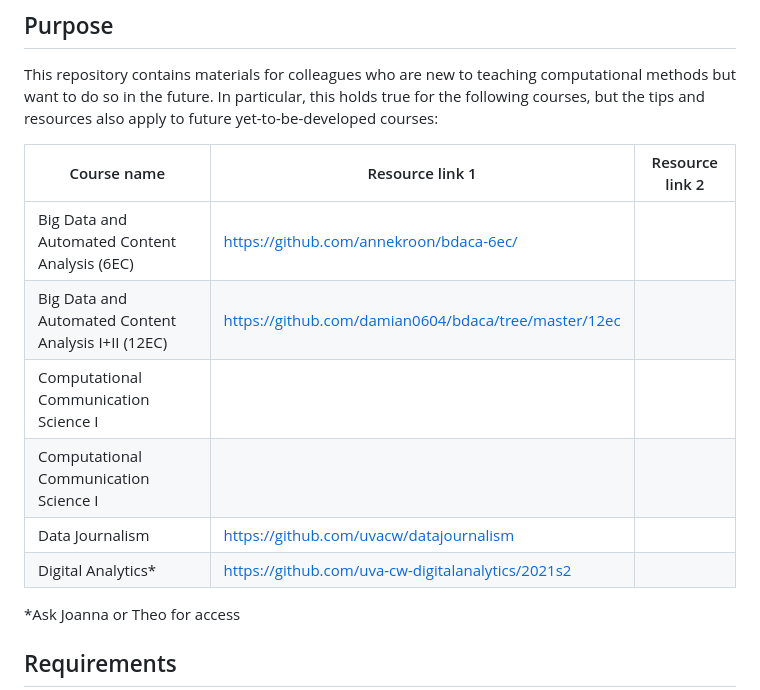
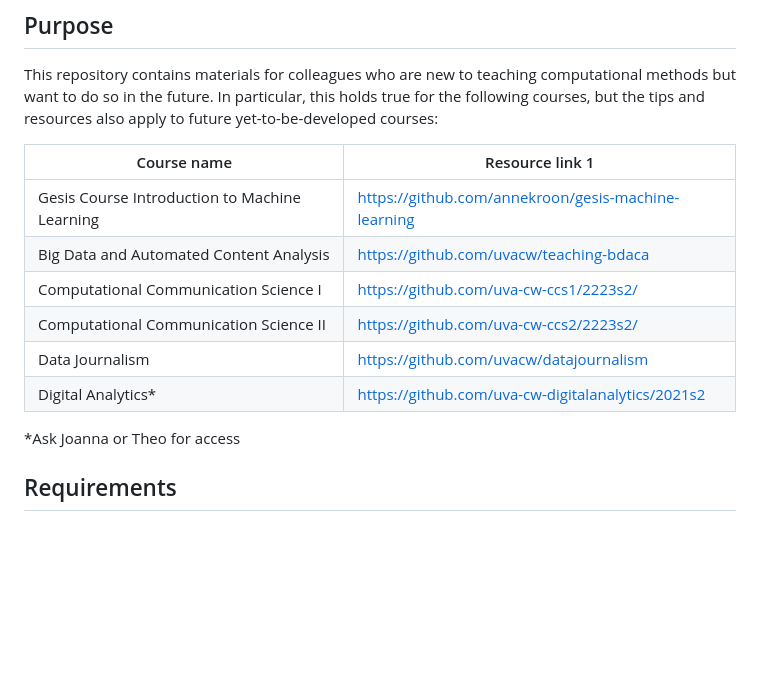
Before and after one commit to uvacw/teachteacher-python, a Markdown page: README.md, the part around the change. GitHub-like rendering; blank space fills up the shorter version.

```diff
--- a/README.md
+++ b/README.md
@@ -6,14 +6,14 @@
 This repository contains materials for colleagues who are new to teaching computational methods but want to do so in the future. In particular, this holds true for the following courses, but the tips and resources also apply to future yet-to-be-developed courses:
 
 
-| Course name                                         | Resource link 1                                      | Resource link 2 |
-|-----------------------------------------------------|------------------------------------------------------|-----------------|
-| Big Data and Automated Content Analysis (6EC)       | https://github.com/annekroon/bdaca-6ec/              |                 |
-| Big Data and Automated Content Analysis I+II (12EC) | https://github.com/damian0604/bdaca/tree/master/12ec |                 |
-| Computational Communication Science I               |                                                      |                 |
-| Computational Communication Science I               |                                                      |                 |
-| Data Journalism                                     | https://github.com/uvacw/datajournalism              |                 |
-| Digital Analytics*                                  | https://github.com/uva-cw-digitalanalytics/2021s2    |                 |
+| Course name                                         | Resource link 1                                      |
+|-----------------------------------------------------|------------------------------------------------------|
+| Gesis Course Introduction to Machine Learning       | https://github.com/annekroon/gesis-machine-learning  |
+| Big Data and Automated Content Analysis             | https://github.com/uvacw/teaching-bdaca              |
+| Computational Communication Science I               | https://github.com/uva-cw-ccs1/2223s2/               |
+| Computational Communication Science II              | https://github.com/uva-cw-ccs2/2223s2/               |
+| Data Journalism                                     | https://github.com/uvacw/datajournalism              |
+| Digital Analytics*                                  | https://github.com/uva-cw-digitalanalytics/2021s2    |
 
 *Ask Joanna or Theo for access
 
```
